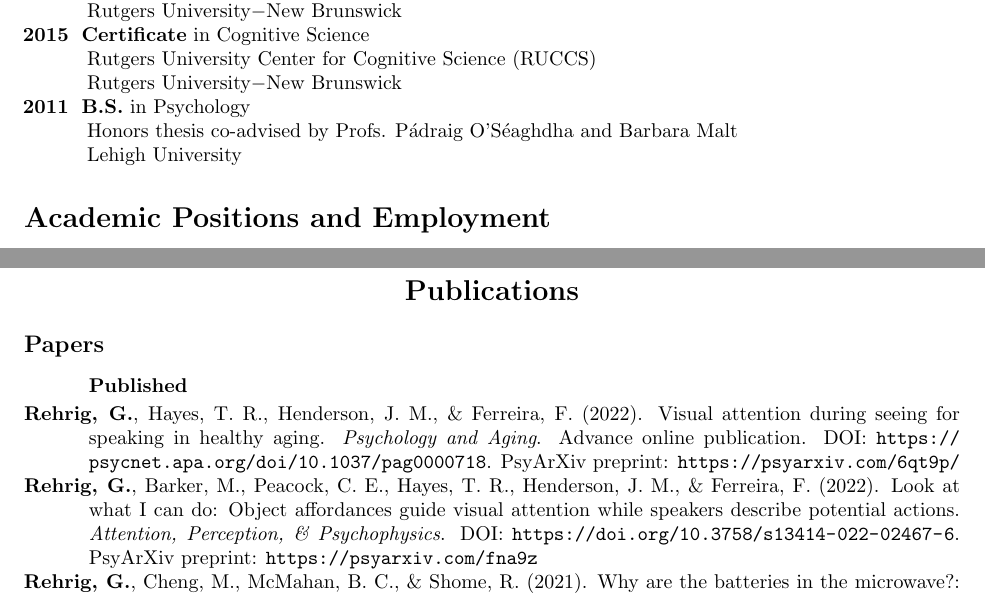
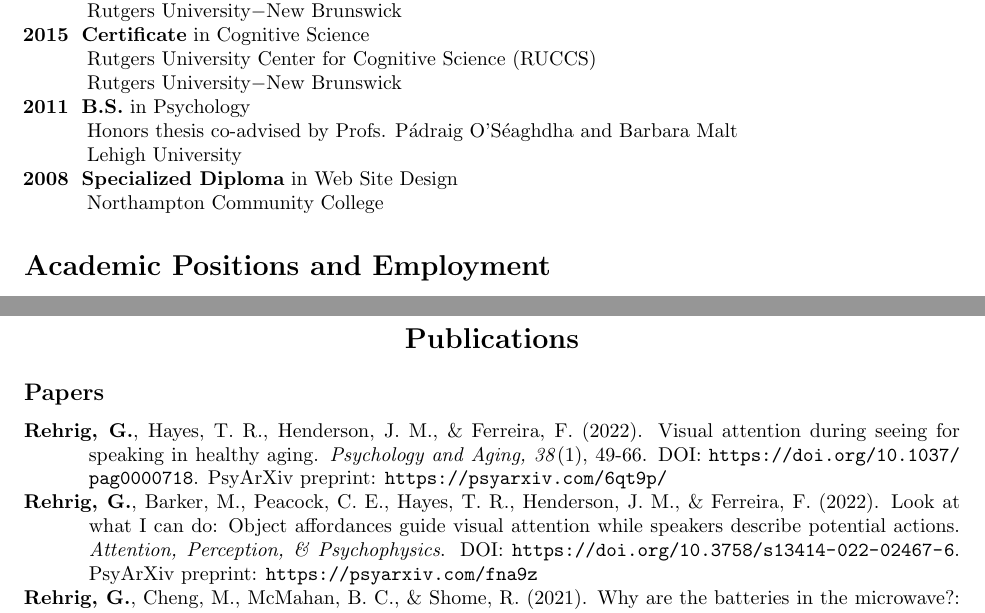
Before and after one commit to dr-gwen/dr-gwen.github.io, a LaTeX CV (cv/GLR_CV.tex, which reads cv/sections/education.tex, cv/sections/publications.tex): two parts of pages 1 and 2 of 4, joined at a grey line, cut so that both start at the same text. Compiled offline with pdfLaTeX.

```diff
--- a/cv/sections/education.tex
+++ b/cv/sections/education.tex
@@ -38,3 +38,8 @@
 \indent\hphantom{~~~~} Honors thesis co-advised by Profs. \pat~and Barbara Malt
 
 \indent\hphantom{~~~~} Lehigh University
+
+
+\paragraph{2008}\hangpara{.45in}{1}\textbf{Specialized Diploma} in Web Site Design
+
+\indent\hphantom{~~~~} Northampton Community College
--- a/cv/sections/publications.tex
+++ b/cv/sections/publications.tex
@@ -3,9 +3,9 @@
 
 \subsection*{Papers}
 
-\subsubsection*{Published}
+%\subsubsection*{Published}
 
-\hangpara{.45in}{1}\textbf{Rehrig, G.}, Hayes, T. R., Henderson, J. M., \& Ferreira, F. (2022). Visual attention during seeing for speaking in healthy aging. \textit{Psychology and Aging}. Advance online publication. DOI: \url{https://psycnet.apa.org/doi/10.1037/pag0000718}. PsyArXiv preprint: \url{https://psyarxiv.com/6qt9p/}
+\hangpara{.45in}{1}\textbf{Rehrig, G.}, Hayes, T. R., Henderson, J. M., \& Ferreira, F. (2022). Visual attention during seeing for speaking in healthy aging. \textit{Psychology and Aging, 38}(1), 49-66. DOI: \url{https://doi.org/10.1037/pag0000718}. PsyArXiv preprint: \url{https://psyarxiv.com/6qt9p/}
 
 \hangpara{.45in}{1}\textbf{Rehrig, G.}, Barker, M., Peacock, C. E., Hayes, T. R., Henderson, J. M., \& Ferreira, F. (2022). Look at what I can do: Object affordances guide visual attention while speakers describe potential actions. \textit{Attention, Perception, \& Psychophysics}. DOI: \url{https://doi.org/10.3758/s13414-022-02467-6}. PsyArXiv preprint: \url{https://psyarxiv.com/fna9z}
 
```
Also changed, not shown: cv/sections/employment.tex (+2 -0 lines), cv/GLR_CV.pdf, src/github.png, src/linkedin.png, src/medium.png, src/orcid.png, src/osf.png, src/osf_hover.png, src/rg.png, src/scholar.png, src/sscholar.png, src/twitter.png, 5 other files.
